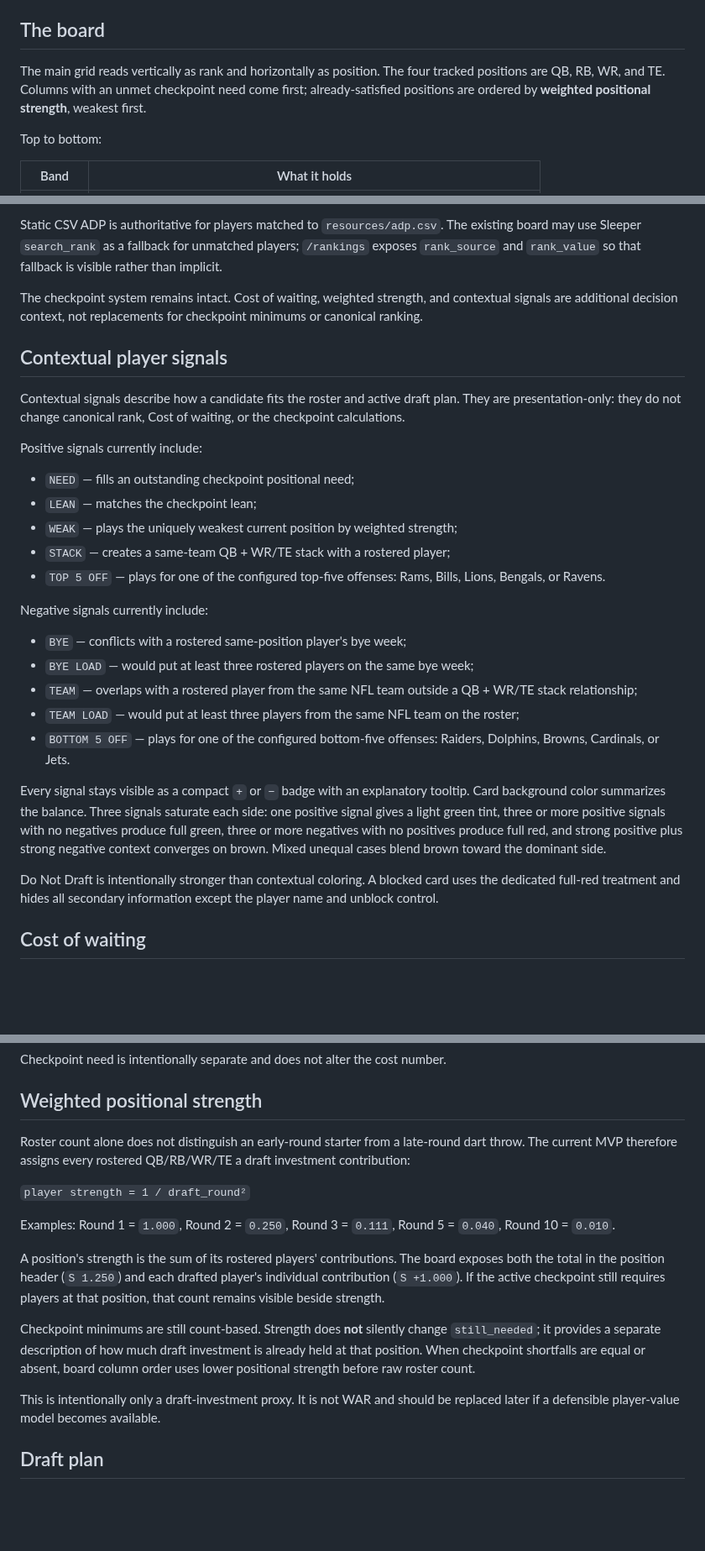
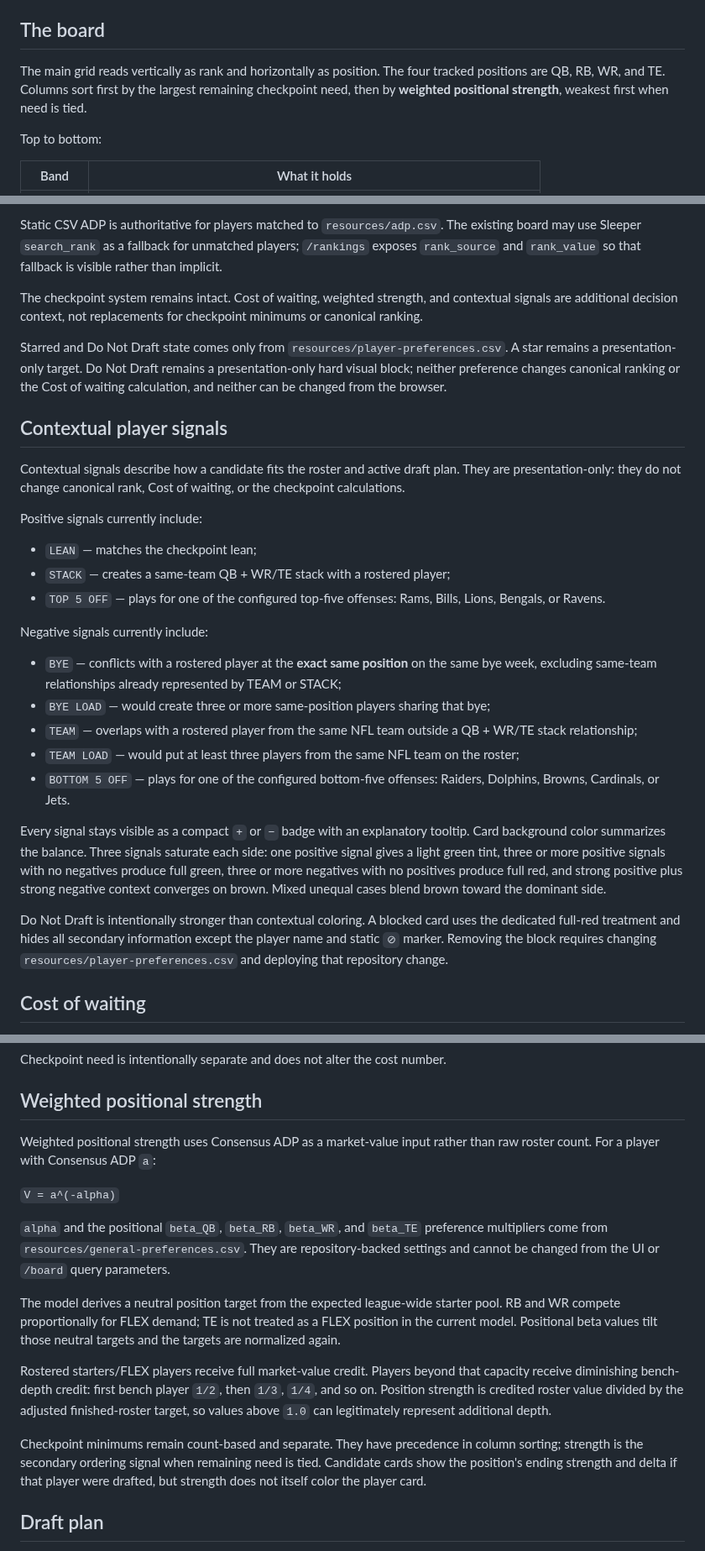
Before and after one commit to wesnicol2/sleeper-draft-plan-companion, a Markdown page: README.md, 3 parts joined by grey strips. Shown at 84% size. Rendered like a GitHub page; blank space fills up the shorter version.

Commit message:
Document repository-backed preferences

```diff
--- a/README.md
+++ b/README.md
@@ -86,9 +93,9 @@ CI runs those checks on every push. A red check blocks promotion.
 ## The board
 
 The main grid reads vertically as rank and horizontally as position. The four
-tracked positions are QB, RB, WR, and TE. Columns with an unmet checkpoint need
-come first; already-satisfied positions are ordered by **weighted positional
-strength**, weakest first.
+tracked positions are QB, RB, WR, and TE. Columns sort first by the largest
+remaining checkpoint need, then by **weighted positional strength**, weakest
+first when need is tied.
 
 Top to bottom:
 
@@ -126,6 +133,12 @@ The checkpoint system remains intact. Cost of waiting, weighted strength, and
 contextual signals are additional decision context, not replacements for
 checkpoint minimums or canonical ranking.
 
+Starred and Do Not Draft state comes only from
+`resources/player-preferences.csv`. A star remains a presentation-only target.
+Do Not Draft remains a presentation-only hard visual block; neither preference
+changes canonical ranking or the Cost of waiting calculation, and neither can be
+changed from the browser.
+
 ## Contextual player signals
 
 Contextual signals describe how a candidate fits the roster and active draft
@@ -134,17 +147,17 @@ waiting, or the checkpoint calculations.
 
 Positive signals currently include:
 
-- `NEED` — fills an outstanding checkpoint positional need;
 - `LEAN` — matches the checkpoint lean;
-- `WEAK` — plays the uniquely weakest current position by weighted strength;
 - `STACK` — creates a same-team QB + WR/TE stack with a rostered player;
 - `TOP 5 OFF` — plays for one of the configured top-five offenses: Rams, Bills,
   Lions, Bengals, or Ravens.
 
 Negative signals currently include:
 
-- `BYE` — conflicts with a rostered same-position player's bye week;
-- `BYE LOAD` — would put at least three rostered players on the same bye week;
+- `BYE` — conflicts with a rostered player at the **exact same position** on the
+  same bye week, excluding same-team relationships already represented by TEAM
+  or STACK;
+- `BYE LOAD` — would create three or more same-position players sharing that bye;
 - `TEAM` — overlaps with a rostered player from the same NFL team outside a
   QB + WR/TE stack relationship;
 - `TEAM LOAD` — would put at least three players from the same NFL team on the
@@ -161,7 +174,8 @@ converges on brown. Mixed unequal cases blend brown toward the dominant side.
 
 Do Not Draft is intentionally stronger than contextual coloring. A blocked card
 uses the dedicated full-red treatment and hides all secondary information except
-the player name and unblock control.
+the player name and static `⊘` marker. Removing the block requires changing
+`resources/player-preferences.csv` and deploying that repository change.
 
 ## Cost of waiting
 
@@ -196,27 +210,31 @@ Checkpoint need is intentionally separate and does not alter the cost number.
 
 ## Weighted positional strength
 
-Roster count alone does not distinguish an early-round starter from a late-round
-dart throw. The current MVP therefore assigns every rostered QB/RB/WR/TE a draft
-investment contribution:
+Weighted positional strength uses Consensus ADP as a market-value input rather
+than raw roster count. For a player with Consensus ADP `a`:
 
-`player strength = 1 / draft_round²`
+`V = a^(-alpha)`
 
-Examples: Round 1 = `1.000`, Round 2 = `0.250`, Round 3 = `0.111`, Round 5 =
-`0.040`, Round 10 = `0.010`.
+`alpha` and the positional `beta_QB`, `beta_RB`, `beta_WR`, and `beta_TE`
+preference multipliers come from `resources/general-preferences.csv`. They are
+repository-backed settings and cannot be changed from the UI or `/board` query
+parameters.
 
-A position's strength is the sum of its rostered players' contributions. The
-board exposes both the total in the position header (`S 1.250`) and each drafted
-player's individual contribution (`S +1.000`). If the active checkpoint still
-requires players at that position, that count remains visible beside strength.
+The model derives a neutral position target from the expected league-wide
+starter pool. RB and WR compete proportionally for FLEX demand; TE is not treated
+as a FLEX position in the current model. Positional beta values tilt those
+neutral targets and the targets are normalized again.
 
-Checkpoint minimums are still count-based. Strength does **not** silently change
-`still_needed`; it provides a separate description of how much draft investment
-is already held at that position. When checkpoint shortfalls are equal or absent,
-board column order uses lower positional strength before raw roster count.
+Rostered starters/FLEX players receive full market-value credit. Players beyond
+that capacity receive diminishing bench-depth credit: first bench player `1/2`,
+then `1/3`, `1/4`, and so on. Position strength is credited roster value divided
+by the adjusted finished-roster target, so values above `1.0` can legitimately
+represent additional depth.
 
-This is intentionally only a draft-investment proxy. It is not WAR and should be
-replaced later if a defensible player-value model becomes available.
+Checkpoint minimums remain count-based and separate. They have precedence in
+column sorting; strength is the secondary ordering signal when remaining need is
+tied. Candidate cards show the position's ending strength and delta if that
+player were drafted, but strength does not itself color the player card.
 
 ## Draft plan
 
```
Also changed, not shown: other parts of README.md (+12 -2 lines).
